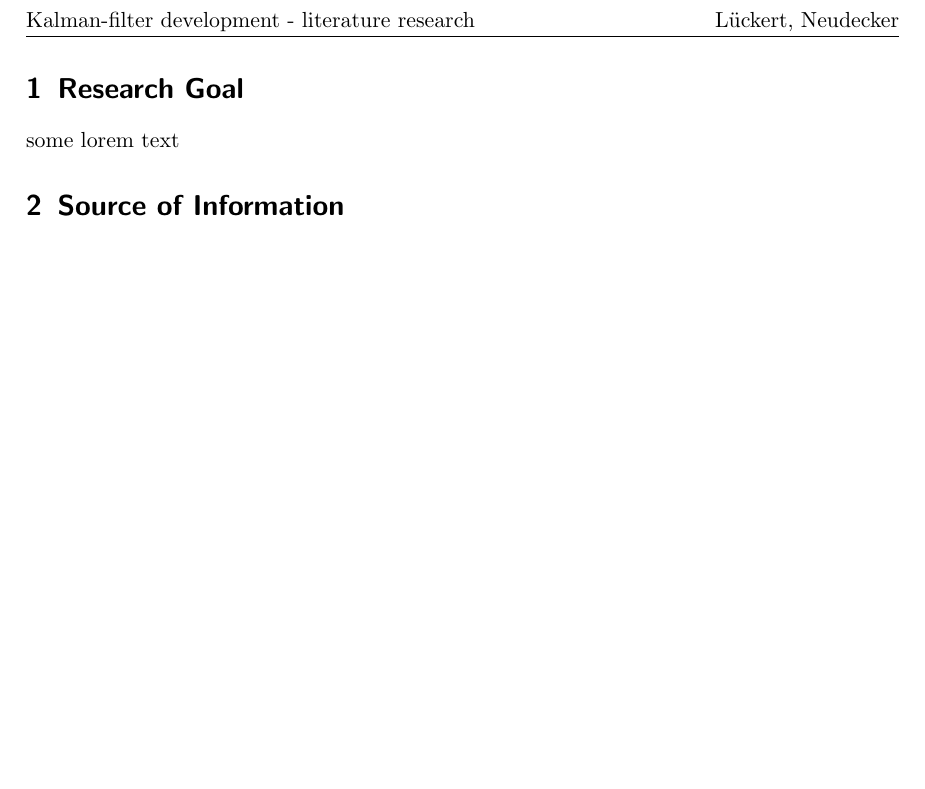
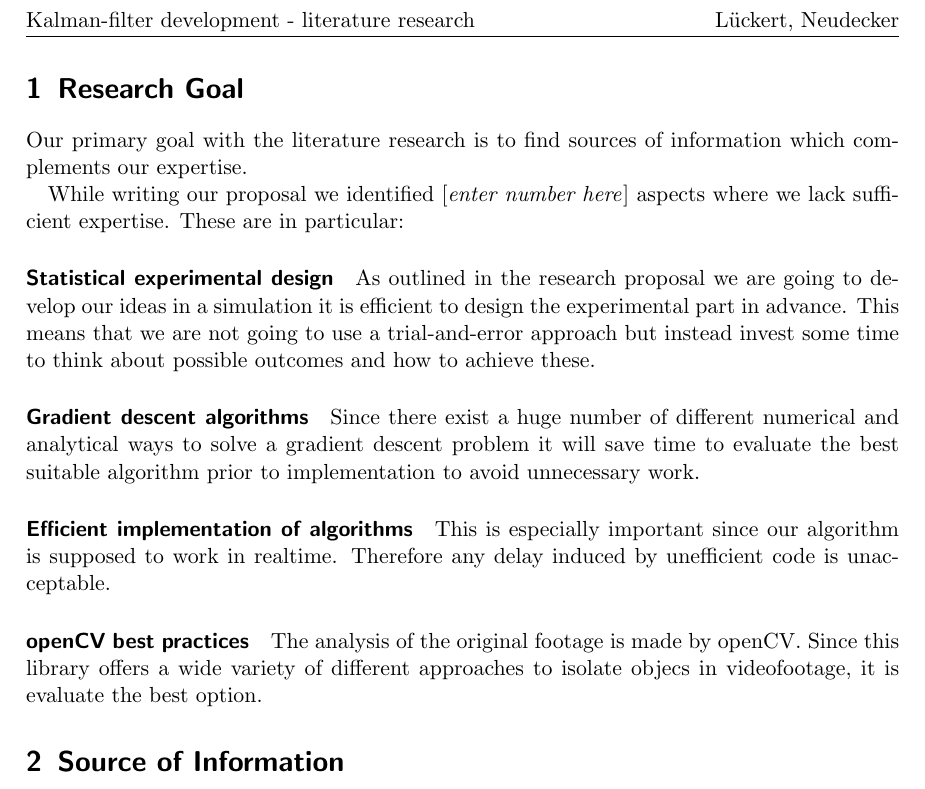
Before and after one commit to hotpot-code/pool-prediction, a LaTeX document (researchPaper/literatureResearch.tex): part of the page, cut so that both start at the same text, the shorter picture padded with empty space. Compiled offline with pdfLaTeX.

Commit message:
Literature research WIP

```diff
--- a/researchPaper/literatureResearch.tex
+++ b/researchPaper/literatureResearch.tex
@@ -35,7 +35,31 @@
 
 \section{Research Goal}
 
-some lorem text
+Our primary goal with the literature research is to find sources of information which complements our expertise.
+
+While writing our proposal we identified [\textit{enter number here}] aspects where we lack sufficient expertise.
+These are in particular:
+
+\paragraph{Statistical experimental design}
+
+As outlined in the research proposal we are going to develop our ideas in a simulation it is efficient to design the experimental part in advance.
+This means that we are not going to use a trial-and-error approach but instead invest some time to think about possible outcomes and how to achieve these.
+
+\paragraph{Gradient descent algorithms}
+
+Since there exist a huge number of different numerical and analytical ways to solve a gradient descent problem it will save time to evaluate the best
+suitable algorithm prior to implementation to avoid unnecessary work.
+
+\paragraph{Efficient implementation of algorithms}
+
+This is especially important since our algorithm is supposed to work in realtime.
+Therefore any delay induced by unefficient code is unacceptable.
+
+\paragraph{openCV best practices}
+
+The analysis of the original footage is made by openCV. Since this library offers a wide variety of different approaches to isolate objecs in videofootage,
+it is evaluate the best option.
+
 
 \section{Source of Information}
 
```
Also changed, not shown: researchPaper/literatureResearch.pdf.
